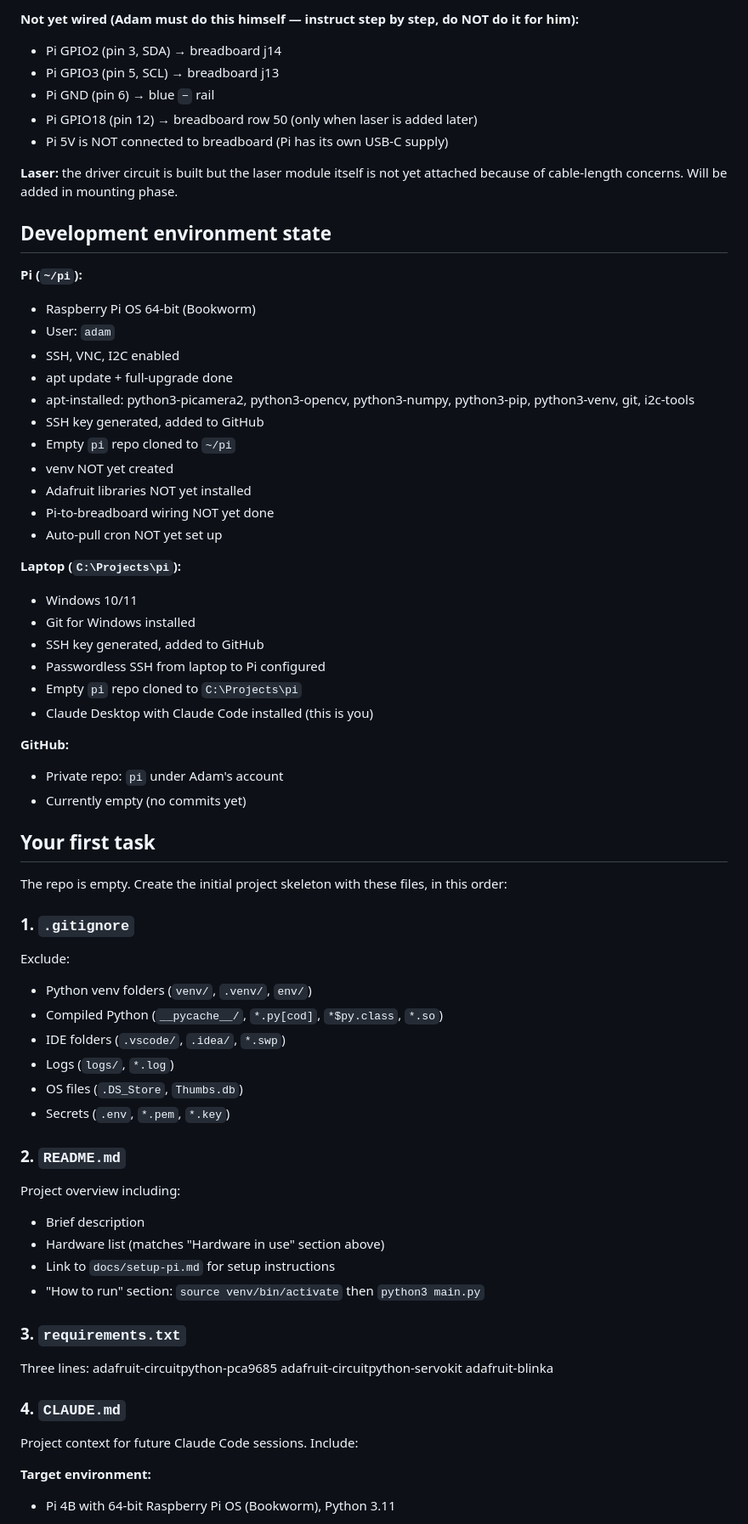
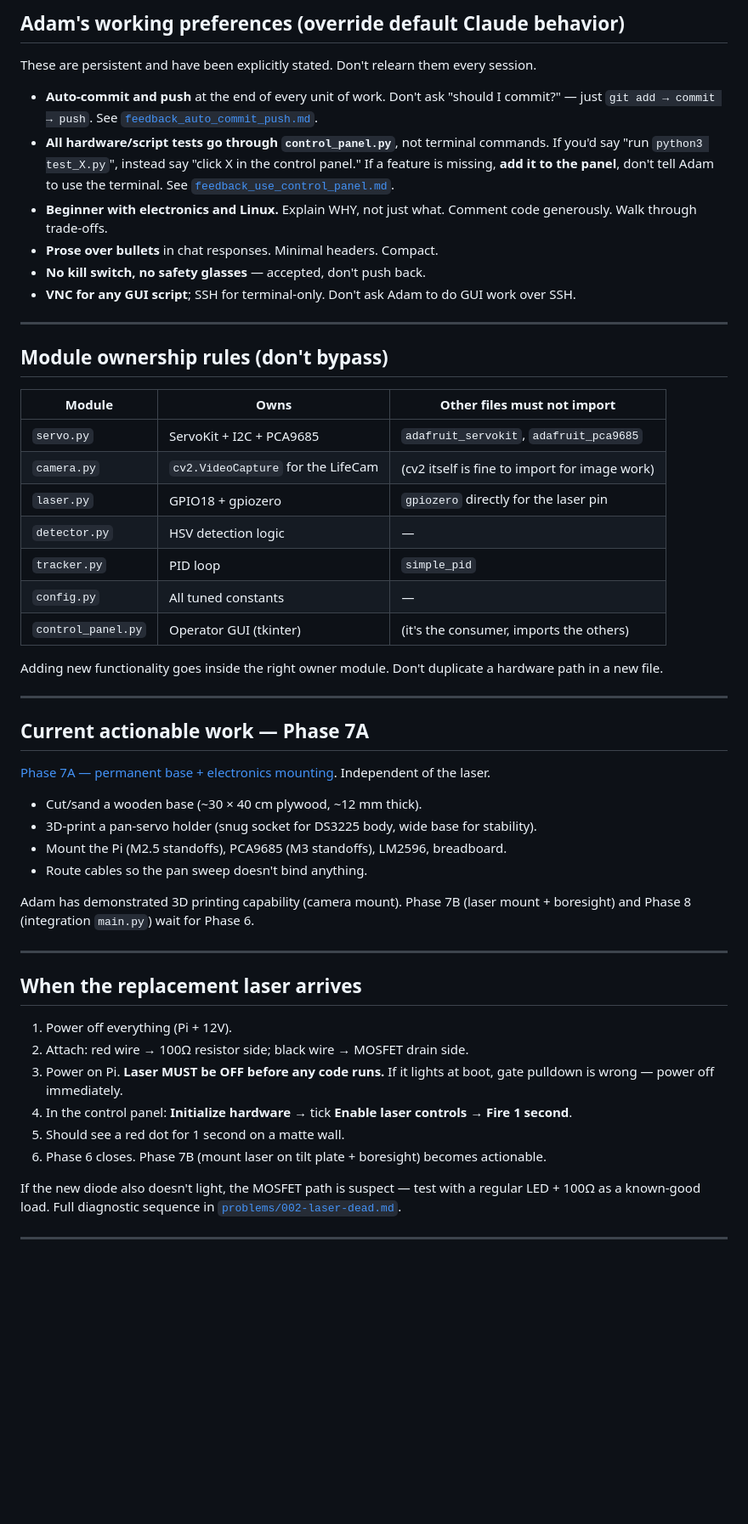
Before and after one commit to Adamzvulun/pi, a Markdown page: HANDOFF.md, the part around one of its changes. Shown at 85% size. GitHub-like rendering; blank space fills up the shorter version.

```diff
--- a/HANDOFF.md
+++ b/HANDOFF.md
@@ -69,73 +49,56 @@ Autonomous laser tracking: camera detects a target, computes pixel coordinates,
 
-**Not yet wired (Adam must do this himself — instruct step by step, do NOT do it for him):**
-- Pi GPIO2 (pin 3, SDA) → breadboard j14
-- Pi GPIO3 (pin 5, SCL) → breadboard j13
-- Pi GND (pin 6) → blue `−` rail
-- Pi GPIO18 (pin 12) → breadboard row 50 (only when laser is added later)
-- Pi 5V is NOT connected to breadboard (Pi has its own USB-C supply)
+## Adam's working preferences (override default Claude behavior)
 
-**Laser:** the driver circuit is built but the laser module itself is not yet attached because of cable-length concerns. Will be added in mounting phase.
+These are persistent and have been explicitly stated. Don't relearn them every session.
 
-## Development environment state
+- **Auto-commit and push** at the end of every unit of work. Don't ask "should I commit?" — just `git add → commit → push`. See [`feedback_auto_commit_push.md`](../../Users/Owner/.claude/projects/C--Projects-pi/memory/feedback_auto_commit_push.md).
+- **All hardware/script tests go through `control_panel.py`**, not terminal commands. If you'd say "run `python3 test_X.py`", instead say "click X in the control panel." If a feature is missing, **add it to the panel**, don't tell Adam to use the terminal. See [`feedback_use_control_panel.md`](../../Users/Owner/.claude/projects/C--Projects-pi/memory/feedback_use_control_panel.md).
+- **Beginner with electronics and Linux.** Explain WHY, not just what. Comment code generously. Walk through trade-offs.
+- **Prose over bullets** in chat responses. Minimal headers. Compact.
+- **No kill switch, no safety glasses** — accepted, don't push back.
+- **VNC for any GUI script**; SSH for terminal-only. Don't ask Adam to do GUI work over SSH.
 
-**Pi (`~/pi`):**
-- Raspberry Pi OS 64-bit (Bookworm)
-- User: `adam`
-- SSH, VNC, I2C enabled
-- apt update + full-upgrade done
-- apt-installed: python3-picamera2, python3-opencv, python3-numpy, python3-pip, python3-venv, git, i2c-tools
-- SSH key generated, added to GitHub
-- Empty `pi` repo cloned to `~/pi`
-- venv NOT yet created
-- Adafruit libraries NOT yet installed
-- Pi-to-breadboard wiring NOT yet done
-- Auto-pull cron NOT yet set up
+---
 
-**Laptop (`C:\Projects\pi`):**
-- Windows 10/11
-- Git for Windows installed
-- SSH key generated, added to GitHub
-- Passwordless SSH from laptop to Pi configured
-- Empty `pi` repo cloned to `C:\Projects\pi`
-- Claude Desktop with Claude Code installed (this is you)
+## Module ownership rules (don't bypass)
 
-**GitHub:**
-- Private repo: `pi` under Adam's account
-- Currently empty (no commits yet)
+| Module | Owns | Other files must not import |
+|---|---|---|
+| `servo.py` | ServoKit + I2C + PCA9685 | `adafruit_servokit`, `adafruit_pca9685` |
+| `camera.py` | `cv2.VideoCapture` for the LifeCam | (cv2 itself is fine to import for image work) |
+| `laser.py` | GPIO18 + gpiozero | `gpiozero` directly for the laser pin |
+| `detector.py` | HSV detection logic | — |
+| `tracker.py` | PID loop | `simple_pid` |
+| `config.py` | All tuned constants | — |
+| `control_panel.py` | Operator GUI (tkinter) | (it's the consumer, imports the others) |
 
-## Your first task
+Adding new functionality goes inside the right owner module. Don't duplicate a hardware path in a new file.
 
-The repo is empty. Create the initial project skeleton with these files, in this order:
+---
 
-### 1. `.gitignore`
+## Current actionable work — Phase 7A
 
-Exclude:
-- Python venv folders (`venv/`, `.venv/`, `env/`)
-- Compiled Python (`__pycache__/`, `*.py[cod]`, `*$py.class`, `*.so`)
-- IDE folders (`.vscode/`, `.idea/`, `*.swp`)
-- Logs (`logs/`, `*.log`)
-- OS files (`.DS_Store`, `Thumbs.db`)
-- Secrets (`.env`, `*.pem`, `*.key`)
+[Phase 7A — permanent base + electronics mounting](docs/plan/phase-7-mounting.md). Independent of the laser.
 
-### 2. `README.md`
+- Cut/sand a wooden base (~30 × 40 cm plywood, ~12 mm thick).
+- 3D-print a pan-servo holder (snug socket for DS3225 body, wide base for stability).
+- Mount the Pi (M2.5 standoffs), PCA9685 (M3 standoffs), LM2596, breadboard.
+- Route cables so the pan sweep doesn't bind anything.
 
-Project overview including:
-- Brief description
-- Hardware list (matches "Hardware in use" section above)
-- Link to `docs/setup-pi.md` for setup instructions
-- "How to run" section: `source venv/bin/activate` then `python3 main.py`
+Adam has demonstrated 3D printing capability (camera mount). Phase 7B (laser mount + boresight) and Phase 8 (integration `main.py`) wait for Phase 6.
 
-### 3. `requirements.txt`
+---
 
-Three lines:
-adafruit-circuitpython-pca9685
-adafruit-circuitpython-servokit
-adafruit-blinka
+## When the replacement laser arrives
 
-### 4. `CLAUDE.md`
+1. Power off everything (Pi + 12V).
+2. Attach: red wire → 100Ω resistor side; black wire → MOSFET drain side.
+3. Power on Pi. **Laser MUST be OFF before any code runs.** If it lights at boot, gate pulldown is wrong — power off immediately.
+4. In the control panel: **Initialize hardware** → tick **Enable laser controls** → **Fire 1 second**.
+5. Should see a red dot for 1 second on a matte wall.
+6. Phase 6 closes. Phase 7B (mount laser on tilt plate + boresight) becomes actionable.
 
-Project context for future Claude Code sessions. Include:
+If the new diode also doesn't light, the MOSFET path is suspect — test with a regular LED + 100Ω as a known-good load. Full diagnostic sequence in [`problems/002-laser-dead.md`](problems/002-laser-dead.md).
 
-**Target environment:**
-- Pi 4B with 64-bit Raspberry Pi OS (Bookworm), Python 3.11
+---
 
```
Also changed, not shown: other parts of HANDOFF.md (+38 -205 lines), CHANGELOG.md (+13 -0 lines), docs/next-session-prompt.md (added, +110 -0 lines).
